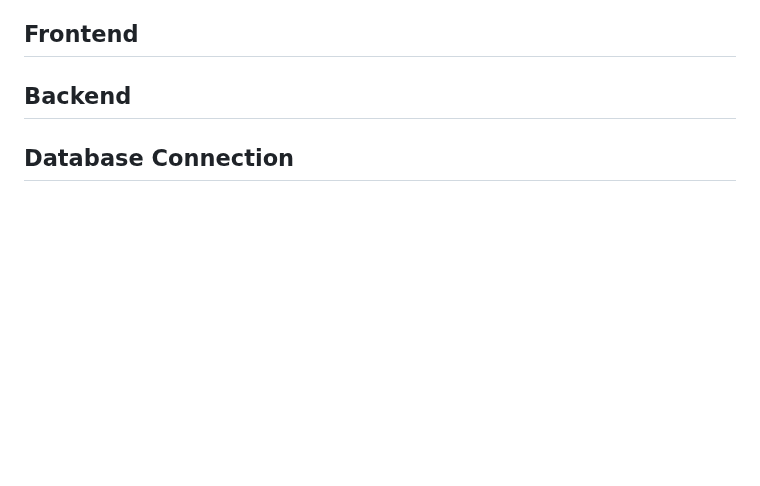
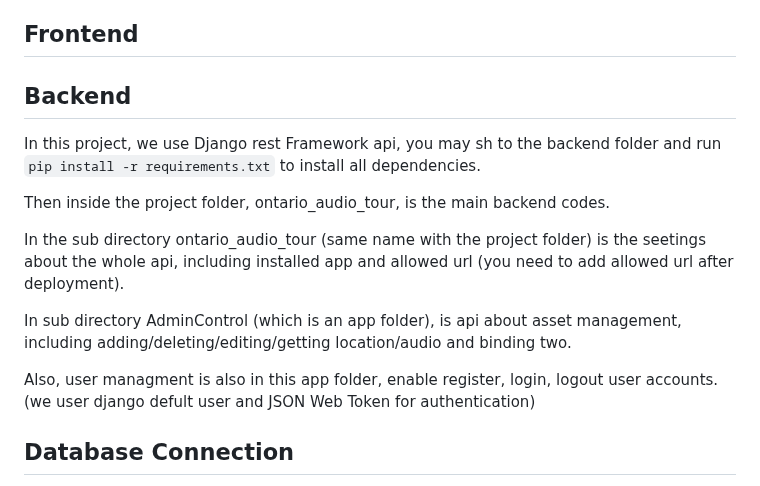
Before and after one commit to csc301-2023-fall/project-24-ontario-parks-T, a Markdown page: readme.md, the part around the change. Drawn GitHub-style; blank space fills up the shorter version.

Commit message:
Update backend handoff documentation

```diff
--- a/readme.md
+++ b/readme.md
@@ -236,6 +236,16 @@ We clearly understand it and provide a careful guide for users and administrator
 ## Frontend
 
 ## Backend
+In this project, we use Django rest Framework api, you may sh to the backend folder and run `pip install -r requirements.txt` to install all dependencies.
+
+Then inside the project folder, ontario_audio_tour, is the main backend codes.
+
+In the sub directory ontario_audio_tour (same name with the project folder) is the seetings about the whole api, including installed app and allowed url (you need to add allowed url after deployment).
+
+In sub directory AdminControl (which is an app folder), is api about asset management, including adding/deleting/editing/getting location/audio and binding two.
+
+Also, user managment is also in this app folder, enable register, login, logout user accounts. (we user django defult user and JSON Web Token for authentication)
+
 
 ## Database Connection
 
```
